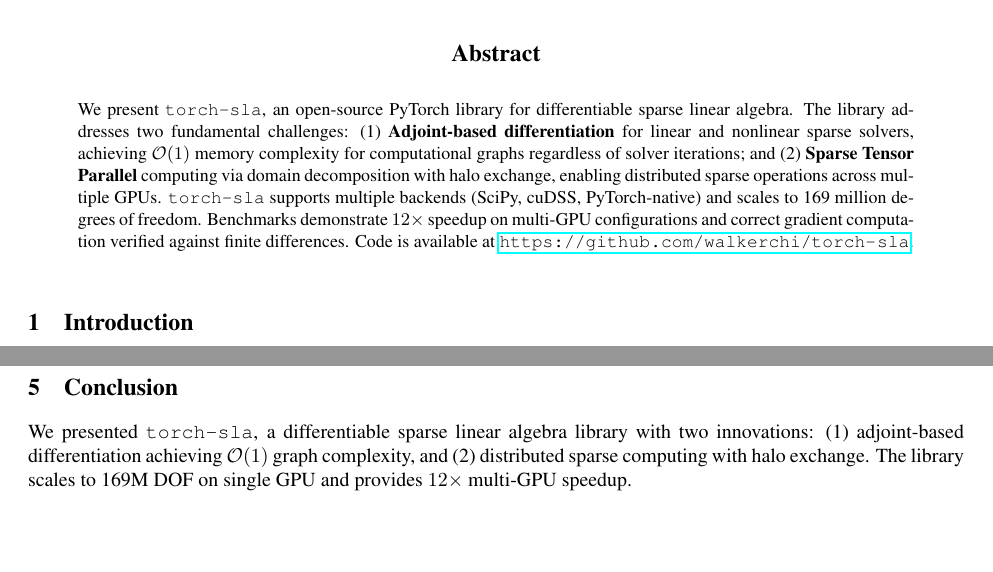
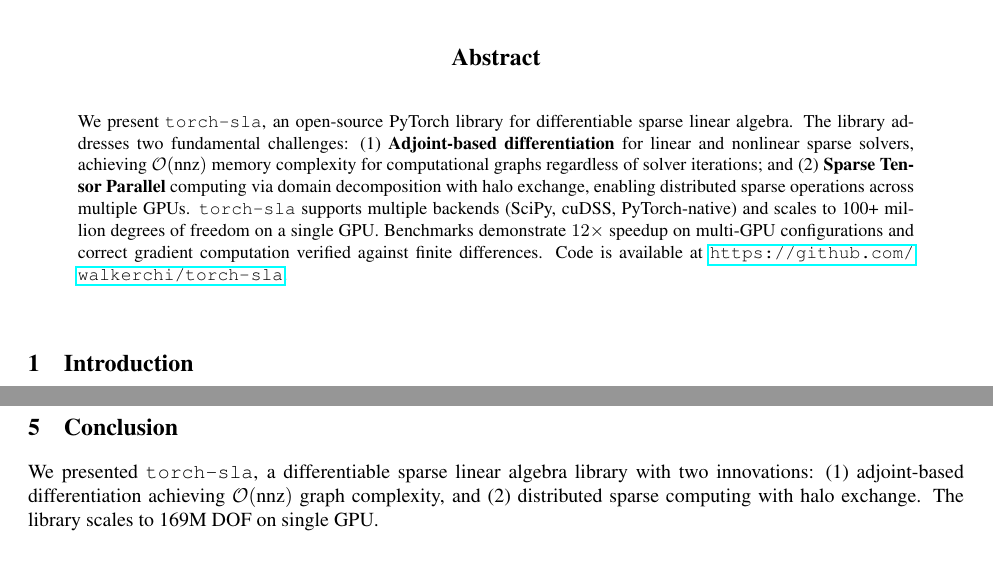
Before and after one commit to walkerchi/torch-sla-paper, a LaTeX paper (main.tex): two parts of pages 1 and 7 of 11, joined at a grey line, cut so that both start at the same text. Compiled offline with pdfLaTeX.

Commit message:
fix some expression

```diff
--- a/main.tex
+++ b/main.tex
@@ -79,7 +79,7 @@
 % Abstract
 % ============================================================================
 \begin{abstract}
-We present \torchsla{}, an open-source PyTorch library for differentiable sparse linear algebra. The library addresses two fundamental challenges: (1) \textbf{Adjoint-based differentiation} for linear and nonlinear sparse solvers, achieving $\cO(1)$ memory complexity for computational graphs regardless of solver iterations; and (2) \textbf{Sparse Tensor Parallel} computing via domain decomposition with halo exchange, enabling distributed sparse operations across multiple GPUs. \torchsla{} supports multiple backends (SciPy, cuDSS, PyTorch-native) and scales to 169 million degrees of freedom. Benchmarks demonstrate $12\times$ speedup on multi-GPU configurations and correct gradient computation verified against finite differences. Code is available at \url{https://github.com/walkerchi/torch-sla}.
+We present \torchsla{}, an open-source PyTorch library for differentiable sparse linear algebra. The library addresses two fundamental challenges: (1) \textbf{Adjoint-based differentiation} for linear and nonlinear sparse solvers, achieving $\cO(\text{nnz})$ memory complexity for computational graphs regardless of solver iterations; and (2) \textbf{Sparse Tensor Parallel} computing via domain decomposition with halo exchange, enabling distributed sparse operations across multiple GPUs. \torchsla{} supports multiple backends (SciPy, cuDSS, PyTorch-native) and scales to 100+ million degrees of freedom on a single GPU. Benchmarks demonstrate $12\times$ speedup on multi-GPU configurations and correct gradient computation verified against finite differences. Code is available at \url{https://github.com/walkerchi/torch-sla}.
 \end{abstract}
 
 % ============================================================================
@@ -512,7 +512,7 @@ Nonlinear (5 Newton) & $4.7 \times 10^{-7}$ & 5 solves & 1 solve \\
 \section{Conclusion}
 \label{sec:conclusion}
 
-We presented \torchsla{}, a differentiable sparse linear algebra library with two innovations: (1) adjoint-based differentiation achieving $\cO(1)$ graph complexity, and (2) distributed sparse computing with halo exchange. The library scales to 169M DOF on single GPU and provides $12\times$ multi-GPU speedup.
+We presented \torchsla{}, a differentiable sparse linear algebra library with two innovations: (1) adjoint-based differentiation achieving $\cO(\text{nnz})$ graph complexity, and (2) distributed sparse computing with halo exchange. The library scales to 169M DOF on single GPU.
 
 \subsection{Future Work}
 
```
Also changed, not shown: main.tex (2 more changed lines).
